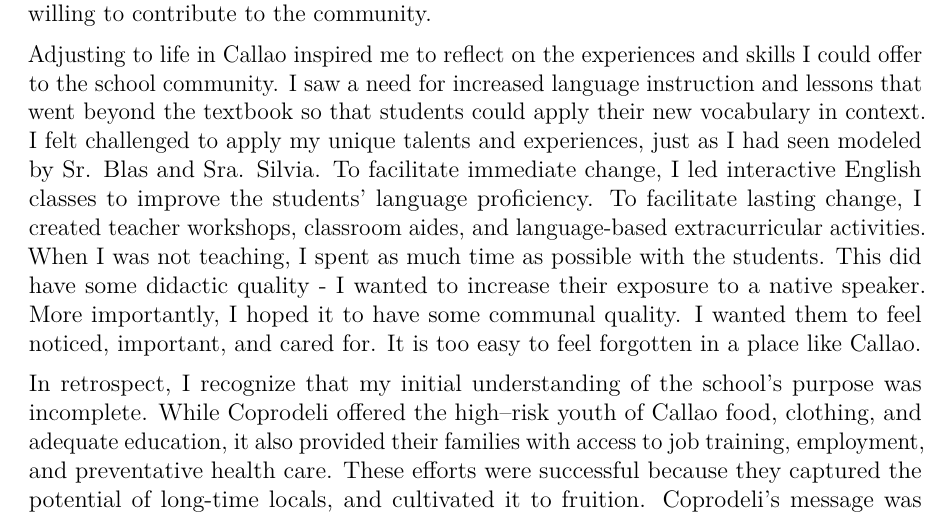
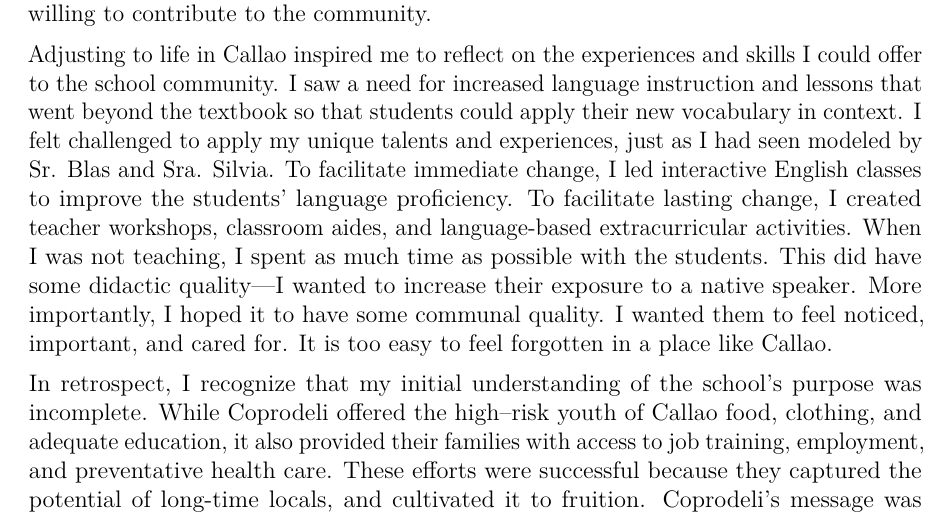
Before and after one commit to kaylikallina/medpersonalstatement, a LaTeX CV (cv_7.tex): part of page 1 of 2, cut so that both start at the same text. Compiled offline with pdfLaTeX.

Commit message:
Update cv_7.tex

```diff
--- a/cv_7.tex
+++ b/cv_7.tex
@@ -72,7 +72,7 @@ My five--month internship as an English teacher in Peru piqued my interest in su
 
 \medskip
 
-Adjusting to life in Callao inspired me to reflect on the experiences and skills I could offer to the school community. I saw a need for increased language instruction and lessons that went beyond the textbook so that students could apply their new vocabulary in context. I felt challenged to apply my unique talents and experiences, just as I had seen modeled by Sr. Blas and Sra. Silvia. To facilitate immediate change, I led interactive English classes to improve the students' language proficiency. To facilitate lasting change, I created teacher workshops, classroom aides, and language-based extracurricular activities.  When I was not teaching, I spent as much time as possible with the students. This did have some didactic quality - I wanted to increase their exposure to a native speaker. More importantly, I hoped it to have some communal quality. I wanted them to feel noticed, important, and cared for. It is too easy to feel forgotten in a place like Callao.
+Adjusting to life in Callao inspired me to reflect on the experiences and skills I could offer to the school community. I saw a need for increased language instruction and lessons that went beyond the textbook so that students could apply their new vocabulary in context. I felt challenged to apply my unique talents and experiences, just as I had seen modeled by Sr. Blas and Sra. Silvia. To facilitate immediate change, I led interactive English classes to improve the students' language proficiency. To facilitate lasting change, I created teacher workshops, classroom aides, and language-based extracurricular activities.  When I was not teaching, I spent as much time as possible with the students. This did have some didactic quality---I wanted to increase their exposure to a native speaker. More importantly, I hoped it to have some communal quality. I wanted them to feel noticed, important, and cared for. It is too easy to feel forgotten in a place like Callao.
 
 \medskip
 
```
